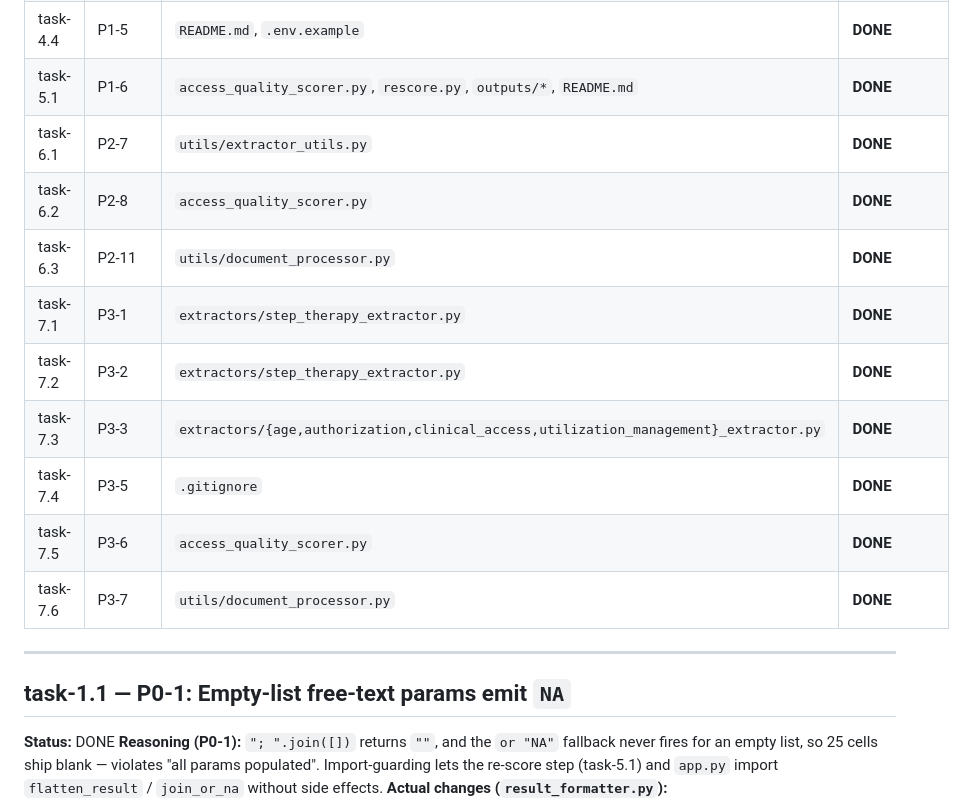
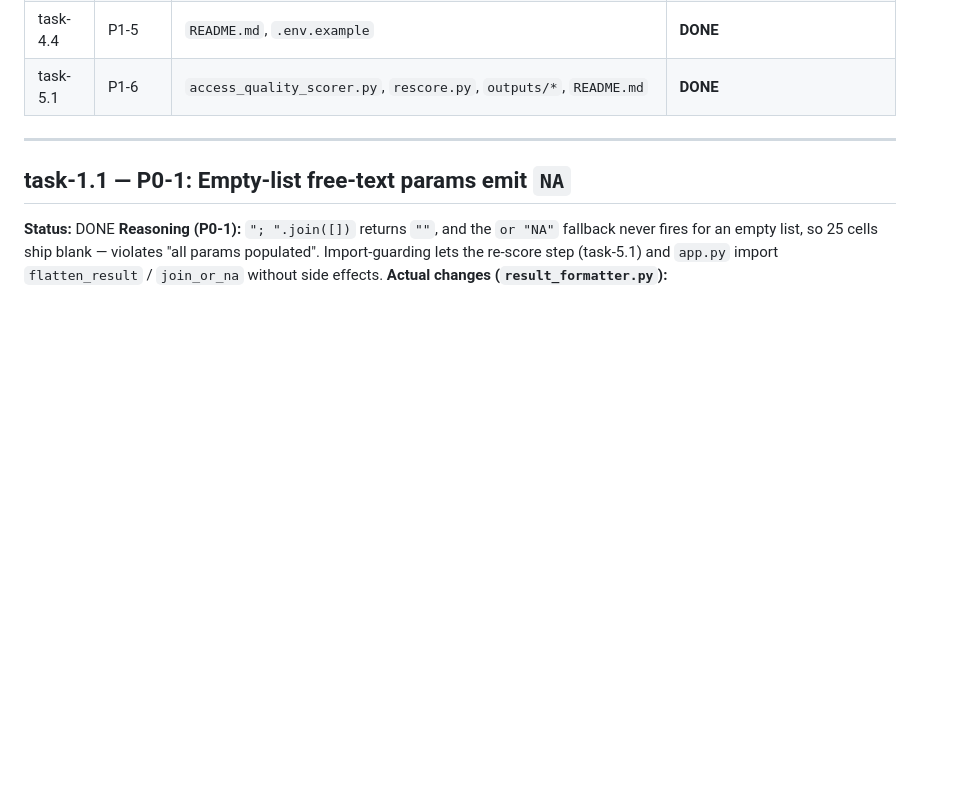
Before and after one commit to dhruvsahu/pso-pa-pipeline, a Markdown page: handoff-memory.md, the part around one of its changes. Drawn GitHub-style; blank space fills up the shorter version.

```diff
--- a/handoff-memory.md
+++ b/handoff-memory.md
@@ -26,15 +26,6 @@ the change, and the reasoning. It is updated **after each task is implemented**
 | task-4.3 | P1-10 | `app.py` | **DONE** |
 | task-4.4 | P1-5 | `README.md`, `.env.example` | **DONE** |
 | task-5.1 | P1-6 | `access_quality_scorer.py`, `rescore.py`, `outputs/*`, `README.md` | **DONE** |
-| task-6.1 | P2-7 | `utils/extractor_utils.py` | **DONE** |
-| task-6.2 | P2-8 | `access_quality_scorer.py` | **DONE** |
-| task-6.3 | P2-11 | `utils/document_processor.py` | **DONE** |
-| task-7.1 | P3-1 | `extractors/step_therapy_extractor.py` | **DONE** |
-| task-7.2 | P3-2 | `extractors/step_therapy_extractor.py` | **DONE** |
-| task-7.3 | P3-3 | `extractors/{age,authorization,clinical_access,utilization_management}_extractor.py` | **DONE** |
-| task-7.4 | P3-5 | `.gitignore` | **DONE** |
-| task-7.5 | P3-6 | `access_quality_scorer.py` | **DONE** |
-| task-7.6 | P3-7 | `utils/document_processor.py` | **DONE** |
 
 ---
 
```
Also changed, not shown: other parts of handoff-memory.md (+63 -128 lines).
